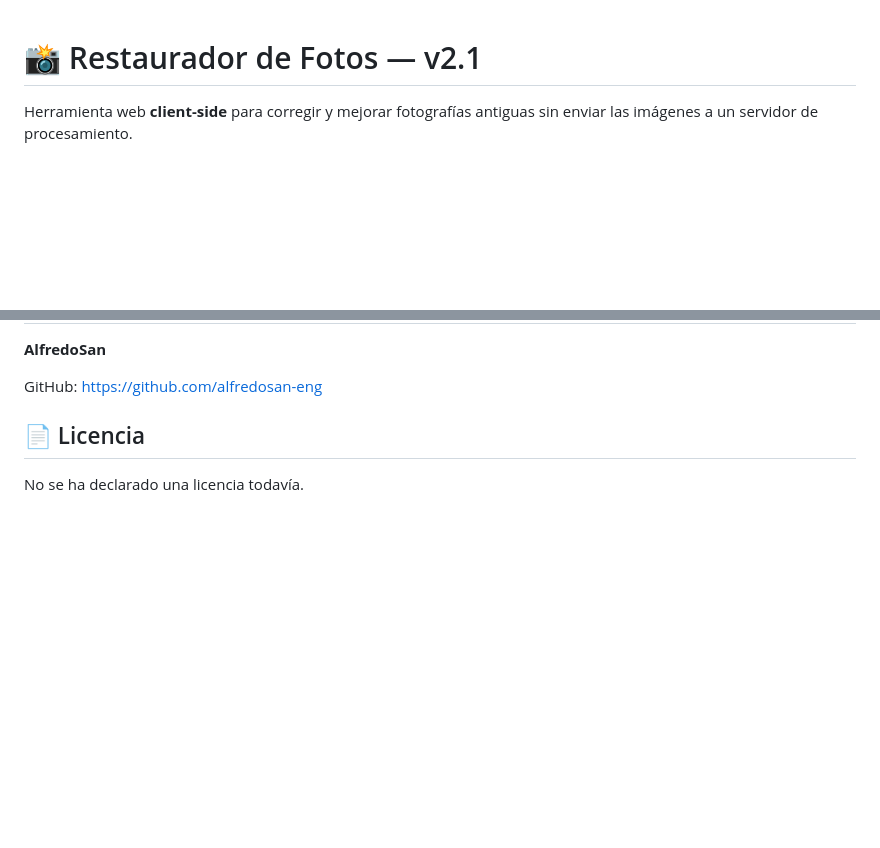
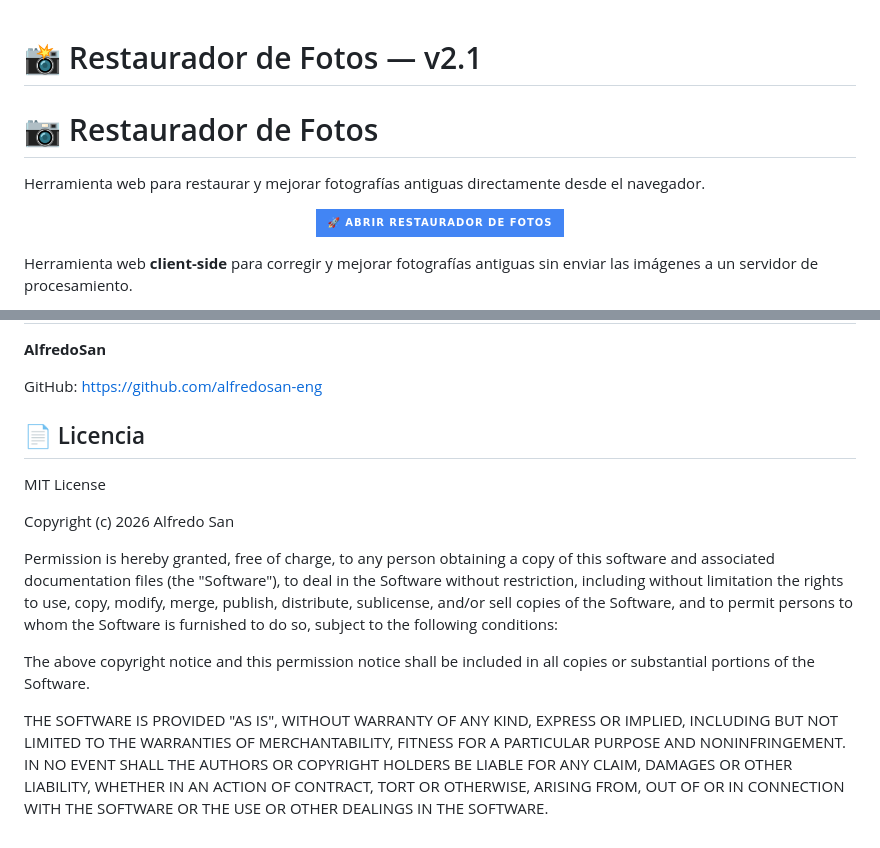
Before and after one commit to alfredosan-eng/restaurador_fotos, a Markdown page: README.md, 2 parts joined by grey strips. GitHub-like rendering; badges without logos; blank space fills up the shorter version.

```diff
--- a/README.md
+++ b/README.md
@@ -1,4 +1,14 @@
 # 📸 Restaurador de Fotos — v2.1
+
+# 📷 Restaurador de Fotos
+
+Herramienta web para restaurar y mejorar fotografías antiguas directamente desde el navegador.
+
+<p align="center">
+  <a href="https://alfredosan-eng.github.io/restaurador_fotos/">
+    <img src="https://img.shields.io/badge/🚀%20Abrir%20Restaurador%20de%20Fotos-4285F4?style=for-the-badge" alt="Abrir Restaurador de Fotos">
+  </a>
+</p>
 
 Herramienta web **client-side** para corregir y mejorar fotografías antiguas sin enviar las imágenes a un servidor de procesamiento.
 
@@ -209,4 +219,24 @@ GitHub: https://github.com/alfredosan-eng
 
 ## 📄 Licencia
 
-No se ha declarado una licencia todavía.
+MIT License
+
+Copyright (c) 2026 Alfredo San
+
+Permission is hereby granted, free of charge, to any person obtaining a copy
+of this software and associated documentation files (the "Software"), to deal
+in the Software without restriction, including without limitation the rights
+to use, copy, modify, merge, publish, distribute, sublicense, and/or sell
+copies of the Software, and to permit persons to whom the Software is
+furnished to do so, subject to the following conditions:
+
+The above copyright notice and this permission notice shall be included in all
+copies or substantial portions of the Software.
+
+THE SOFTWARE IS PROVIDED "AS IS", WITHOUT WARRANTY OF ANY KIND, EXPRESS OR
+IMPLIED, INCLUDING BUT NOT LIMITED TO THE WARRANTIES OF MERCHANTABILITY,
+FITNESS FOR A PARTICULAR PURPOSE AND NONINFRINGEMENT. IN NO EVENT SHALL THE
+AUTHORS OR COPYRIGHT HOLDERS BE LIABLE FOR ANY CLAIM, DAMAGES OR OTHER
+LIABILITY, WHETHER IN AN ACTION OF CONTRACT, TORT OR OTHERWISE, ARISING FROM,
+OUT OF OR IN CONNECTION WITH THE SOFTWARE OR THE USE OR OTHER DEALINGS IN THE
+SOFTWARE.
```
